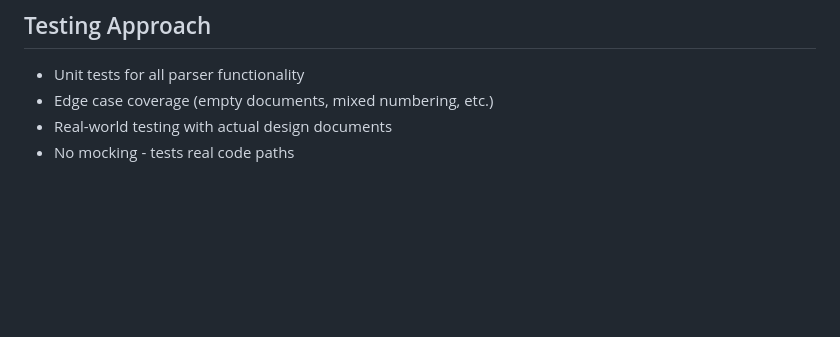
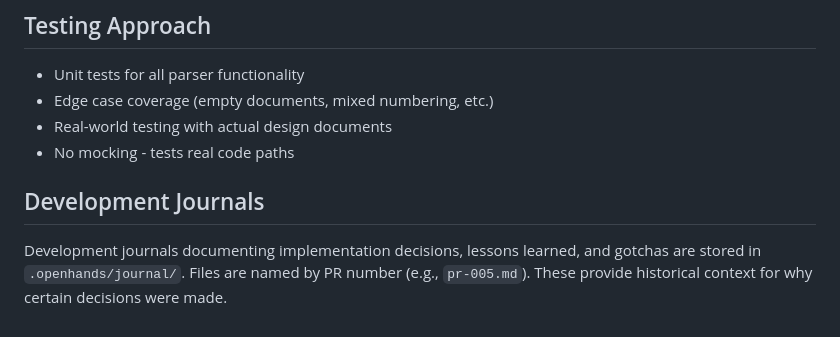
Before and after one commit to jpshackelford/lxa, a Markdown page: .openhands/skills/repo.md, the part around the change. Rendered like a GitHub page; blank space fills up the shorter version.

Commit message:
Move development journal to .openhands/journal/pr-005.md
- Relocate doc/design/journal.md to .openhands/journal/
- Add documentation about journal location in repo.md
- Development journals don't belong in doc/design/

Co-authored-by: openhands <openhands@all-hands.dev>

```diff
--- a/.openhands/skills/repo.md
+++ b/.openhands/skills/repo.md
@@ -94,3 +94,6 @@ LXA (Language eXtension Agent) is a system for building AI agents with specializ
 - Edge case coverage (empty documents, mixed numbering, etc.)
 - Real-world testing with actual design documents
 - No mocking - tests real code paths
+
+## Development Journals
+Development journals documenting implementation decisions, lessons learned, and gotchas are stored in `.openhands/journal/`. Files are named by PR number (e.g., `pr-005.md`). These provide historical context for why certain decisions were made.
```
Also changed, not shown: .openhands/journal/pr-005.md (renamed from doc/design/journal.md).
